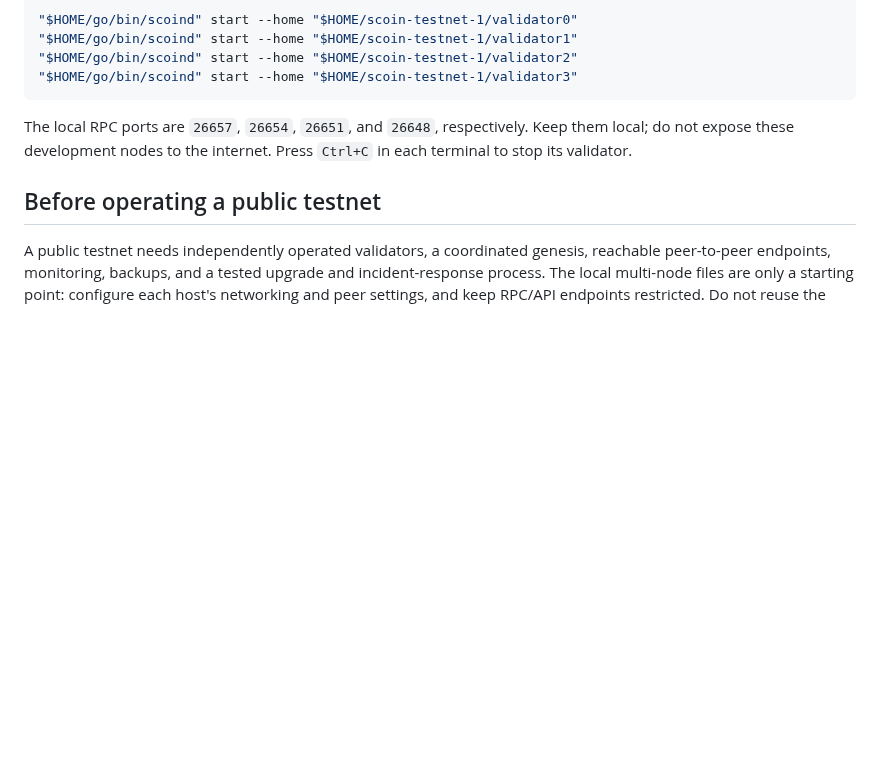
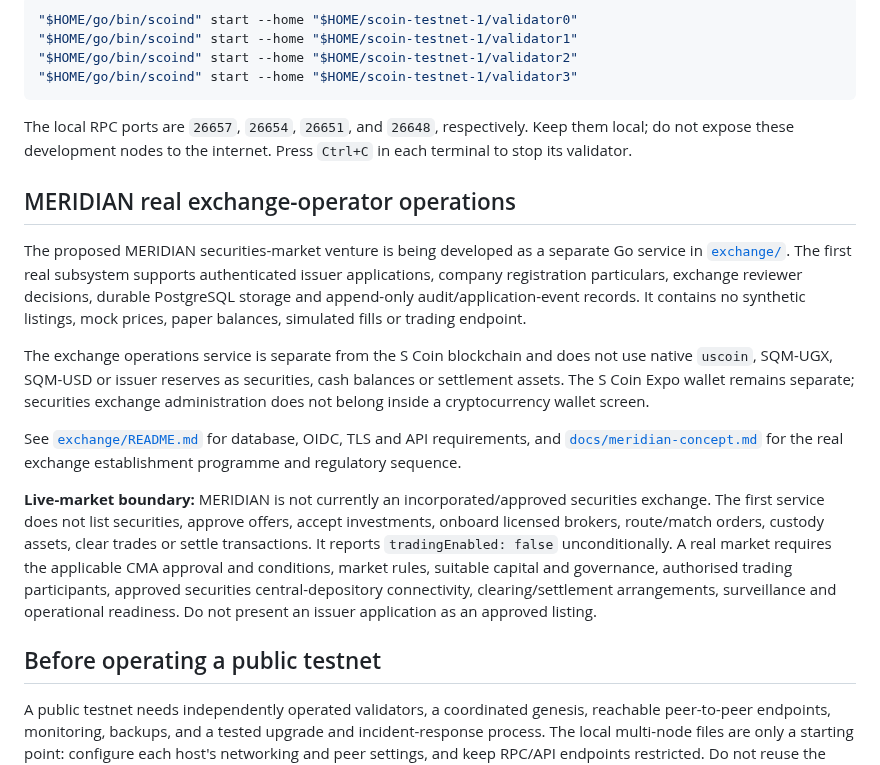
Before and after one commit to ahumuzad077-design/S-coin, a Markdown page: README.md, the part around the change. Drawn GitHub-style; blank space fills up the shorter version.

Commit message:
Document MERIDIAN real issuer operations subsystem

```diff
--- a/README.md
+++ b/README.md
@@ -117,6 +117,16 @@ The local RPC ports are `26657`, `26654`, `26651`, and `26648`, respectively.
 Keep them local; do not expose these development nodes to the internet. Press
 `Ctrl+C` in each terminal to stop its validator.
 
+## MERIDIAN real exchange-operator operations
+
+The proposed MERIDIAN securities-market venture is being developed as a separate Go service in [`exchange/`](./exchange/). The first real subsystem supports authenticated issuer applications, company registration particulars, exchange reviewer decisions, durable PostgreSQL storage and append-only audit/application-event records. It contains no synthetic listings, mock prices, paper balances, simulated fills or trading endpoint.
+
+The exchange operations service is separate from the S Coin blockchain and does not use native `uscoin`, SQM-UGX, SQM-USD or issuer reserves as securities, cash balances or settlement assets. The S Coin Expo wallet remains separate; securities exchange administration does not belong inside a cryptocurrency wallet screen.
+
+See [`exchange/README.md`](./exchange/README.md) for database, OIDC, TLS and API requirements, and [`docs/meridian-concept.md`](./docs/meridian-concept.md) for the real exchange establishment programme and regulatory sequence.
+
+**Live-market boundary:** MERIDIAN is not currently an incorporated/approved securities exchange. The first service does not list securities, approve offers, accept investments, onboard licensed brokers, route/match orders, custody assets, clear trades or settle transactions. It reports `tradingEnabled: false` unconditionally. A real market requires the applicable CMA approval and conditions, market rules, suitable capital and governance, authorised trading participants, approved securities central-depository connectivity, clearing/settlement arrangements, surveillance and operational readiness. Do not present an issuer application as an approved listing.
+
 ## Before operating a public testnet
 
 A public testnet needs independently operated validators, a coordinated
```
